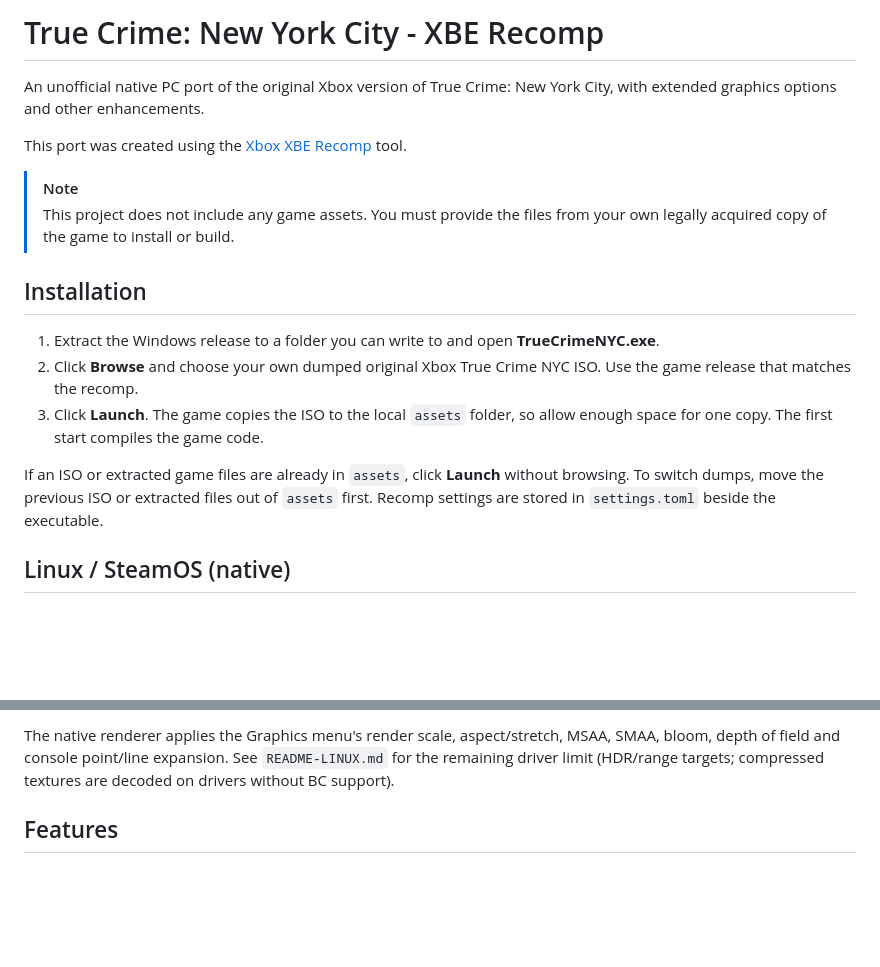
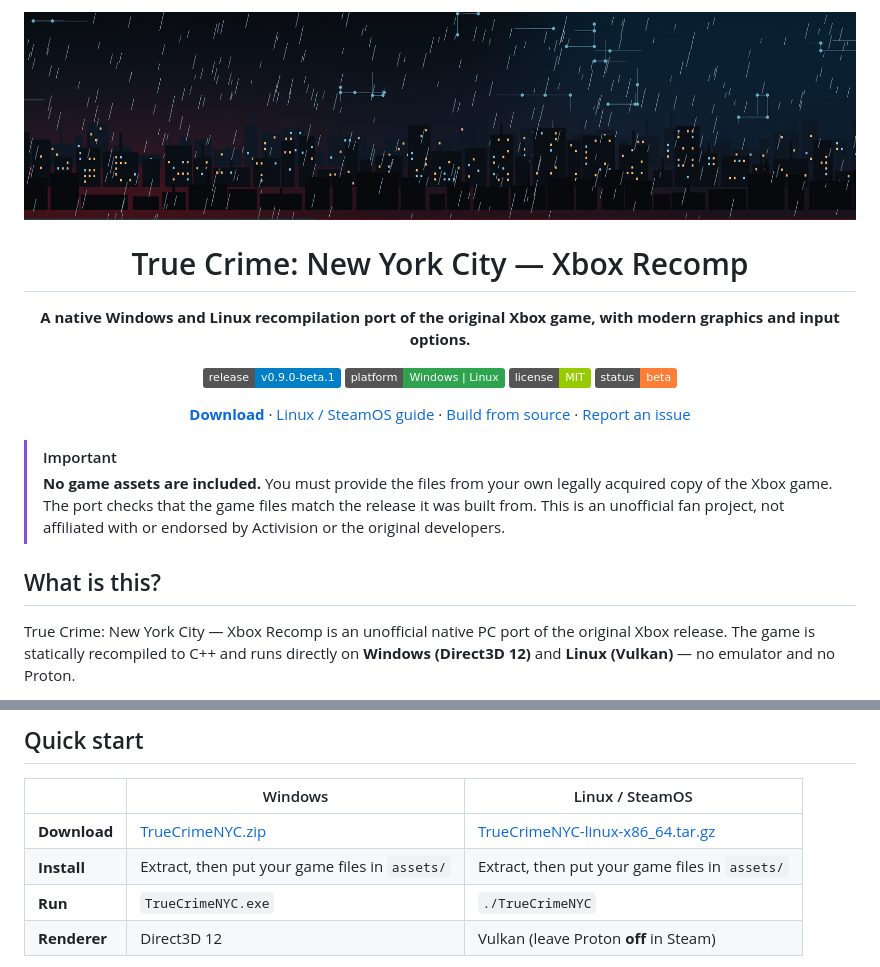
Before and after one commit to roz1077/true-crime-new-york-city-recomp, a Markdown page: README.md, 2 parts joined by grey strips. Rendered like a GitHub page; pictures changed too: docs/banner.png (added); badges without logos; blank space fills up the shorter version.

```diff
--- a/README.md
+++ b/README.md
@@ -1,19 +1,31 @@
-# True Crime: New York City - XBE Recomp
+<p align="center">
+  <img src="docs/banner.png" alt="Rainy New York City skyline at night with blue circuit lines" width="100%">
+</p>
 
-An unofficial native PC port of the original Xbox version of True Crime: New York City, with extended graphics options and other enhancements.
+<h1 align="center">True Crime: New York City — Xbox Recomp</h1>
 
-This port was created using the [Xbox XBE Recomp](https://github.com/TGP482/XboxXBE-Recomp) tool.
+<p align="center">
+  <strong>A native Windows and Linux recompilation port of the original Xbox game, with modern graphics and input options.</strong>
+</p>
 
-> [!NOTE]
-> This project does not include any game assets. You must provide the files from your own legally acquired copy of the game to install or build.
+<p align="center">
+  <a href="../../releases/latest"><img alt="Latest release" src="https://img.shields.io/badge/release-v0.9.0--beta.1-blue"></a>
+  <img alt="Windows and Linux" src="https://img.shields.io/badge/platform-Windows%20%7C%20Linux-2ea44f">
+  <a href="LICENSE"><img alt="MIT license" src="https://img.shields.io/badge/license-MIT-green"></a>
+  <img alt="Beta" src="https://img.shields.io/badge/status-beta-orange">
+</p>
 
-## Installation
+<p align="center">
+  <a href="../../releases/latest"><strong>Download</strong></a> ·
+  <a href="README-LINUX.md">Linux / SteamOS guide</a> ·
+  <a href="#building-from-source">Build from source</a> ·
+  <a href="../../issues">Report an issue</a>
+</p>
 
-1. Extract the Windows release to a folder you can write to and open **TrueCrimeNYC.exe**.
-2. Click **Browse** and choose your own dumped original Xbox True Crime NYC ISO. Use the game release that matches the recomp.
-3. Click **Launch**. The game copies the ISO to the local `assets` folder, so allow enough space for one copy. The first start compiles the game code.
+> [!IMPORTANT]
+> **No game assets are included.** You must provide the files from your own legally acquired copy of the Xbox game. The port checks that the game files match the release it was built from. This is an unofficial fan project, not affiliated with or endorsed by Activision or the original developers.
 
-If an ISO or extracted game files are already in `assets`, click **Launch** without browsing. To switch dumps, move the previous ISO or extracted files out of `assets` first. Recomp settings are stored in `settings.toml` beside the executable.
+## What is this?
 
-## Linux / SteamOS (native)
+True Crime: New York City — Xbox Recomp is an unofficial native PC port of the original Xbox release. The game is statically recompiled to C++ and runs directly on **Windows (Direct3D 12)** and **Linux (Vulkan)** — no emulator and no Proton.
 
@@ -25,7 +33,10 @@ caches under `$XDG_CACHE_HOME/TrueCrimeNYC`, and logs in `logs/` beside the exec
 
-The native renderer applies the Graphics menu's render scale, aspect/stretch, MSAA,
-SMAA, bloom, depth of field and console point/line expansion. See `README-LINUX.md` for
-the remaining driver limit (HDR/range targets; compressed textures are decoded on drivers without BC support).
+## Quick start
 
-## Features
+| | Windows | Linux / SteamOS |
+|---|---|---|
+| **Download** | [TrueCrimeNYC.zip](../../releases/latest) | [TrueCrimeNYC-linux-x86_64.tar.gz](../../releases/latest) |
+| **Install** | Extract, then put your game files in `assets/` | Extract, then put your game files in `assets/` |
+| **Run** | `TrueCrimeNYC.exe` | `./TrueCrimeNYC` |
+| **Renderer** | Direct3D 12 | Vulkan (leave Proton **off** in Steam) |
 
```
Also changed, not shown: other parts of README.md (+125 -61 lines).
